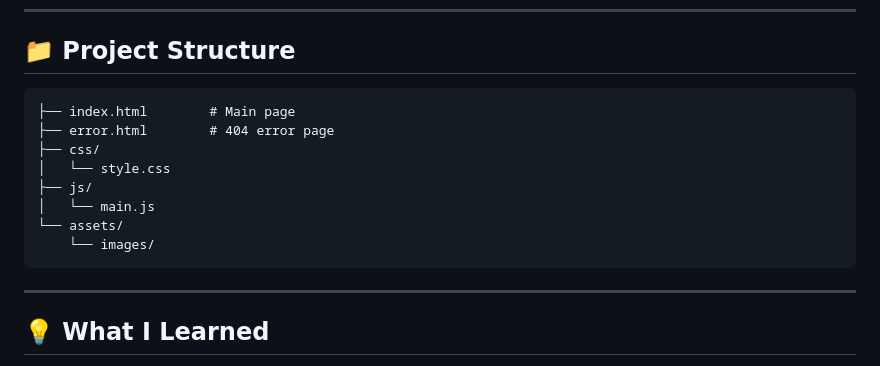
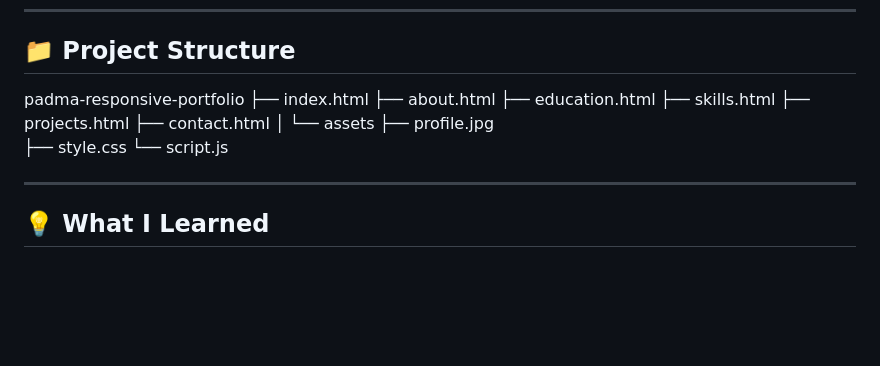
Before and after one commit to padmavallepu/aws-s3-cloudfront-portfolio, a Markdown page: README.md, the part around the change. Drawn GitHub-style; blank space fills up the shorter version.

Commit message:
Revise project structure in README.md
Updated project structure in README to reflect new files.

````diff
--- a/README.md
+++ b/README.md
@@ -103,16 +103,18 @@ aws cloudfront create-invalidation \
 
 ## 📁 Project Structure
 
-```
-├── index.html        # Main page
-├── error.html        # 404 error page
-├── css/
-│   └── style.css
-├── js/
-│   └── main.js
-└── assets/
-    └── images/
-```
+padma-responsive-portfolio
+├── index.html
+├── about.html
+├── education.html
+├── skills.html
+├── projects.html
+├── contact.html
+│
+└── assets
+    ├── profile.jpg
+    ├── style.css
+    └── script.js
 
 ---
 
````
